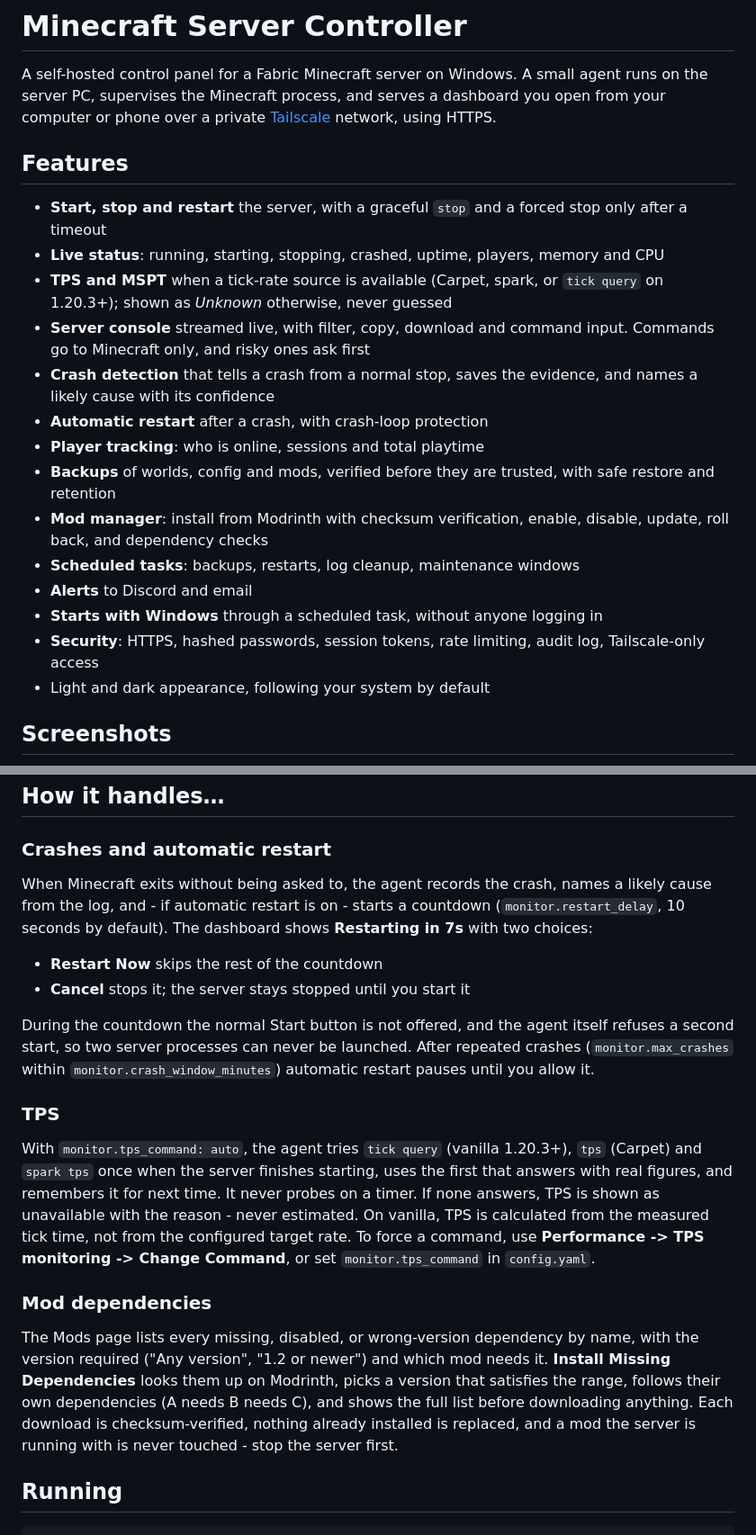
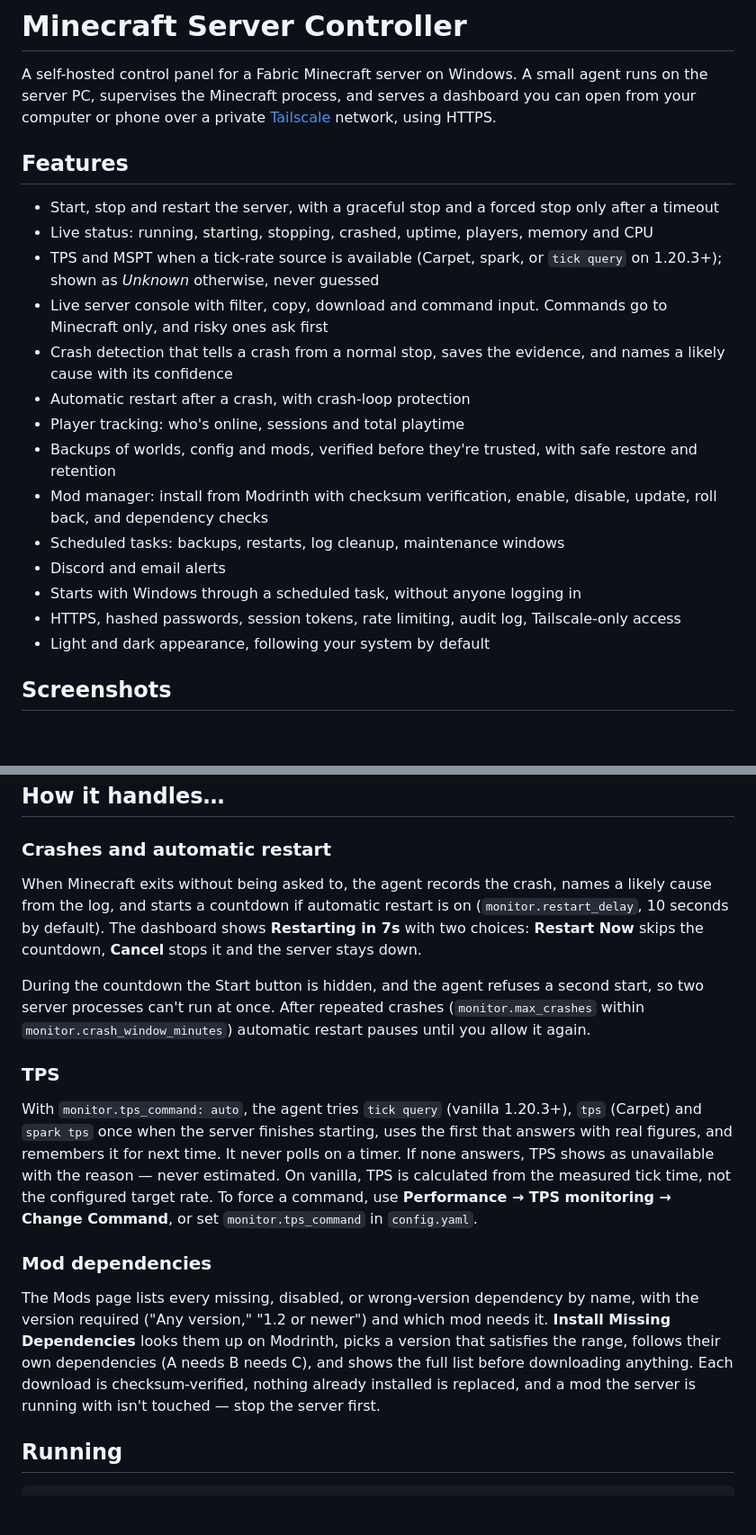
Before and after one commit to peyoteheadlights/minecraft-server-controller, a Markdown page: README.md, 2 parts joined by grey strips. Shown at 90% size. GitHub-like rendering; blank space fills up the shorter version.

Commit message:
Tighten README and security docs
Trim wording and cut AI-sounding filler in README.md and docs/security.md
without changing the technical content.

```diff
--- a/README.md
+++ b/README.md
@@ -2,32 +2,32 @@
 
 A self-hosted control panel for a Fabric Minecraft server on Windows. A small
 agent runs on the server PC, supervises the Minecraft process, and serves a
-dashboard you open from your computer or phone over a private
+dashboard you can open from your computer or phone over a private
 [Tailscale](https://tailscale.com) network, using HTTPS.
 
 ## Features
 
-- **Start, stop and restart** the server, with a graceful `stop` and a forced
-  stop only after a timeout
-- **Live status**: running, starting, stopping, crashed, uptime, players,
-  memory and CPU
-- **TPS and MSPT** when a tick-rate source is available (Carpet, spark, or
+- Start, stop and restart the server, with a graceful stop and a forced stop
+  only after a timeout
+- Live status: running, starting, stopping, crashed, uptime, players, memory
+  and CPU
+- TPS and MSPT when a tick-rate source is available (Carpet, spark, or
   `tick query` on 1.20.3+); shown as *Unknown* otherwise, never guessed
-- **Server console** streamed live, with filter, copy, download and command
-  input. Commands go to Minecraft only, and risky ones ask first
-- **Crash detection** that tells a crash from a normal stop, saves the
-  evidence, and names a likely cause with its confidence
-- **Automatic restart** after a crash, with crash-loop protection
-- **Player tracking**: who is online, sessions and total playtime
-- **Backups** of worlds, config and mods, verified before they are trusted,
-  with safe restore and retention
-- **Mod manager**: install from Modrinth with checksum verification,
-  enable, disable, update, roll back, and dependency checks
-- **Scheduled tasks**: backups, restarts, log cleanup, maintenance windows
-- **Alerts** to Discord and email
-- **Starts with Windows** through a scheduled task, without anyone logging in
-- **Security**: HTTPS, hashed passwords, session tokens, rate limiting, audit
-  log, Tailscale-only access
+- Live server console with filter, copy, download and command input.
+  Commands go to Minecraft only, and risky ones ask first
+- Crash detection that tells a crash from a normal stop, saves the evidence,
+  and names a likely cause with its confidence
+- Automatic restart after a crash, with crash-loop protection
+- Player tracking: who's online, sessions and total playtime
+- Backups of worlds, config and mods, verified before they're trusted, with
+  safe restore and retention
+- Mod manager: install from Modrinth with checksum verification, enable,
+  disable, update, roll back, and dependency checks
+- Scheduled tasks: backups, restarts, log cleanup, maintenance windows
+- Discord and email alerts
+- Starts with Windows through a scheduled task, without anyone logging in
+- HTTPS, hashed passwords, session tokens, rate limiting, audit log,
+  Tailscale-only access
 - Light and dark appearance, following your system by default
 
 ## Screenshots
@@ -103,38 +102,36 @@ Discord and email alerts: [docs/notifications.md](docs/notifications.md).
 ### Crashes and automatic restart
 
 When Minecraft exits without being asked to, the agent records the crash,
-names a likely cause from the log, and - if automatic restart is on - starts
-a countdown (`monitor.restart_delay`, 10 seconds by default). The dashboard
-shows **Restarting in 7s** with two choices:
+names a likely cause from the log, and starts a countdown if automatic
+restart is on (`monitor.restart_delay`, 10 seconds by default). The
+dashboard shows **Restarting in 7s** with two choices: **Restart Now**
+skips the countdown, **Cancel** stops it and the server stays down.
 
-- **Restart Now** skips the rest of the countdown
-- **Cancel** stops it; the server stays stopped until you start it
-
-During the countdown the normal Start button is not offered, and the agent
-itself refuses a second start, so two server processes can never be launched.
-After repeated crashes (`monitor.max_crashes` within
-`monitor.crash_window_minutes`) automatic restart pauses until you allow it.
+During the countdown the Start button is hidden, and the agent refuses a
+second start, so two server processes can't run at once. After repeated
+crashes (`monitor.max_crashes` within `monitor.crash_window_minutes`)
+automatic restart pauses until you allow it again.
 
 ### TPS
 
 With `monitor.tps_command: auto`, the agent tries `tick query` (vanilla
 1.20.3+), `tps` (Carpet) and `spark tps` once when the server finishes
-starting, uses the first that answers with real figures, and remembers it for
-next time. It never probes on a timer. If none answers, TPS is shown as
-unavailable with the reason - never estimated. On vanilla, TPS is calculated
-from the measured tick time, not from the configured target rate. To force a
-command, use **Performance -> TPS monitoring -> Change Command**, or set
-`monitor.tps_command` in `config.yaml`.
+starting, uses the first that answers with real figures, and remembers it
+for next time. It never polls on a timer. If none answers, TPS shows as
+unavailable with the reason — never estimated. On vanilla, TPS is
+calculated from the measured tick time, not the configured target rate. To
+force a command, use **Performance → TPS monitoring → Change Command**, or
+set `monitor.tps_command` in `config.yaml`.
 
 ### Mod dependencies
 
 The Mods page lists every missing, disabled, or wrong-version dependency by
-name, with the version required ("Any version", "1.2 or newer") and which mod
-needs it. **Install Missing Dependencies** looks them up on Modrinth, picks a
-version that satisfies the range, follows their own dependencies (A needs B
-needs C), and shows the full list before downloading anything. Each download
-is checksum-verified, nothing already installed is replaced, and a mod the
-server is running with is never touched - stop the server first.
+name, with the version required ("Any version," "1.2 or newer") and which
+mod needs it. **Install Missing Dependencies** looks them up on Modrinth,
+picks a version that satisfies the range, follows their own dependencies (A
+needs B needs C), and shows the full list before downloading anything. Each
+download is checksum-verified, nothing already installed is replaced, and a
+mod the server is running with isn't touched — stop the server first.
 
 ## Running
 
```
Also changed, not shown: other parts of README.md (+19 -20 lines), docs/security.md (+60 -62 lines).
